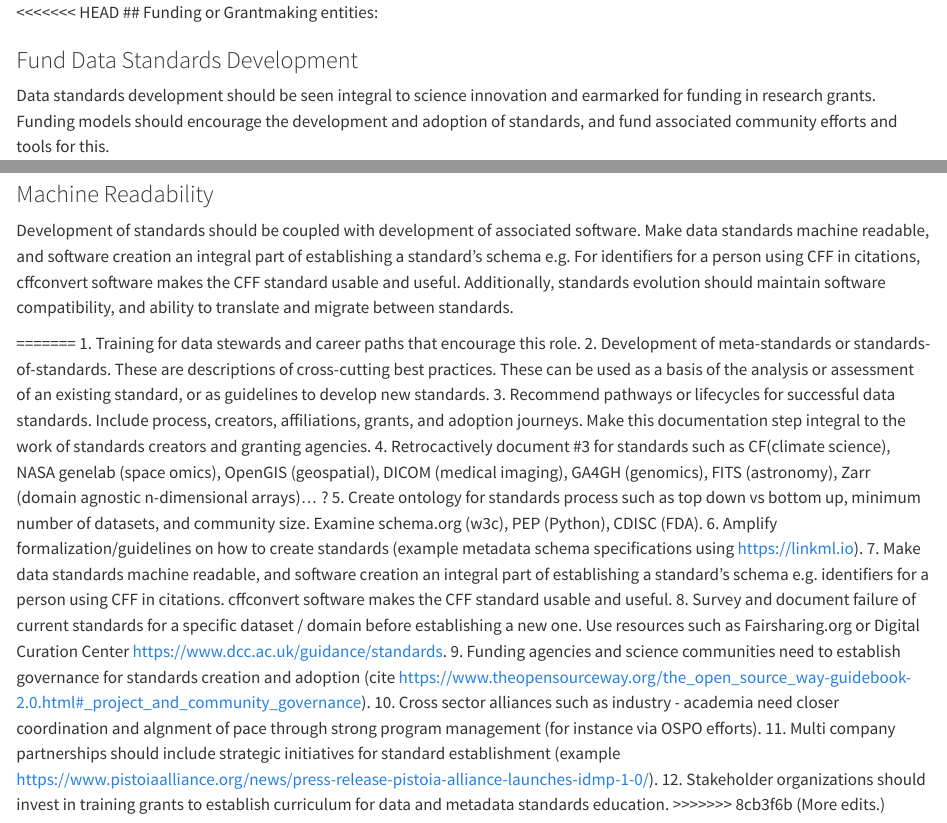
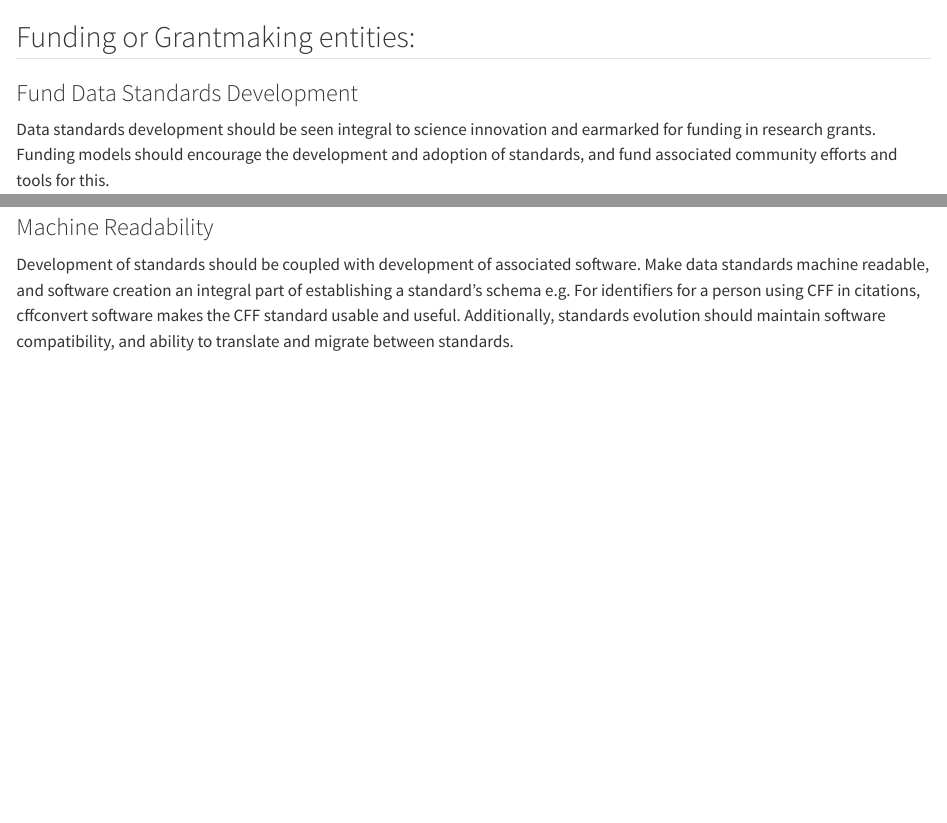
Before and after one commit to uwescience/2024-open-source-standards-report, a Quarto document (sections/03-recommendations.qmd): the page in a window 1100 px wide, from its top, and a second part further down, joined at a grey line. Rendered offline with R 4.5, knitr and Pandoc in place of Quarto, with nearby package versions.

Commit message:
Finishes the rebase.

```diff
--- a/sections/03-recommendations.qmd
+++ b/sections/03-recommendations.qmd
@@ -1,6 +1,5 @@
 
 
-<<<<<<< HEAD
 ## Funding or Grantmaking entities:
 
 ### Fund Data Standards Development
@@ -56,19 +55,3 @@ Before establishing a new standard, survey and document failure of current stand
 
 Development of standards should be coupled with development of associated software. Make data standards machine readable, and software creation an integral part of establishing a standard's schema e.g. For identifiers for a person using CFF in citations, cffconvert software makes the CFF standard usable and useful.
 Additionally, standards evolution should maintain software compatibility, and ability to translate and migrate between standards.
-
-
-=======
-1. Training for data stewards and career paths that encourage this role.
-2. Development of meta-standards or standards-of-standards. These are descriptions of cross-cutting best practices. These can be used as a basis of the analysis or assessment of an existing standard, or as guidelines to develop new standards.
-3. Recommend pathways or lifecycles for successful data standards. Include process, creators, affiliations, grants, and adoption journeys. Make this documentation step integral to the work of standards creators and granting agencies.
-4. Retrocactively document #3 for standards such as CF(climate science), NASA genelab (space omics), OpenGIS (geospatial), DICOM (medical imaging), GA4GH (genomics), FITS (astronomy), Zarr (domain agnostic n-dimensional arrays)... ?
-5. Create ontology for standards process such as top down vs bottom up, minimum number of datasets, and community size. Examine schema.org (w3c), PEP (Python), CDISC (FDA).
-6. Amplify formalization/guidelines on how to create standards (example metadata schema specifications using https://linkml.io).
-7. Make data standards machine readable, and software creation an integral part of establishing a standard's schema e.g. identifiers for a person using CFF in citations. cffconvert software makes the CFF standard usable and useful.
-8. Survey and document failure of current standards for a specific dataset / domain before establishing a new one. Use resources such as Fairsharing.org or Digital Curation Center https://www.dcc.ac.uk/guidance/standards.
-9. Funding agencies and science communities need to establish governance for standards creation and adoption (cite https://www.theopensourceway.org/the_open_source_way-guidebook-2.0.html#_project_and_community_governance).
-10. Cross sector alliances such as industry - academia need closer coordination and algnment of pace through strong program management (for instance via OSPO efforts).
-11. Multi company partnerships should include strategic initiatives for standard establishment (example https://www.pistoiaalliance.org/news/press-release-pistoia-alliance-launches-idmp-1-0/).
-12. Stakeholder organizations should invest in training grants to establish curriculum for data and metadata standards education.
->>>>>>> 8cb3f6b (More edits.)
```
